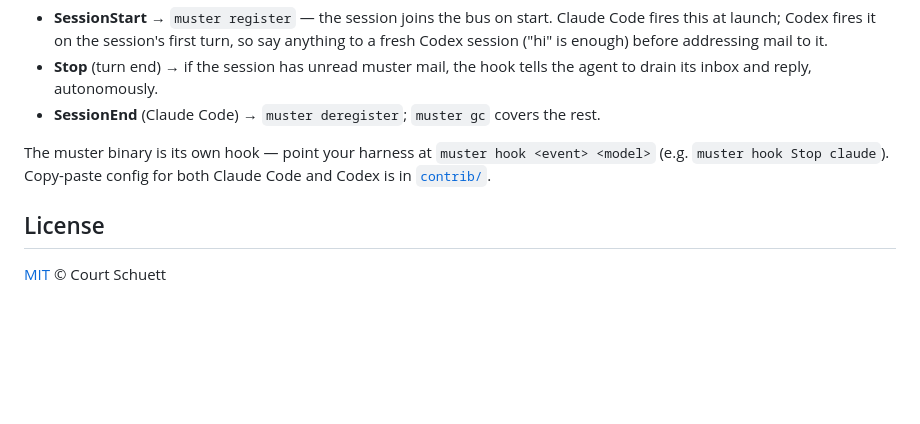
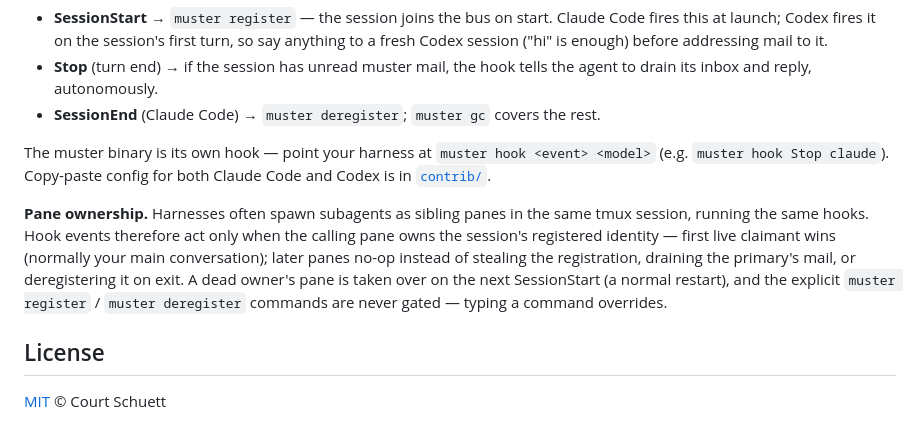
Before and after one commit to schuettc/muster, a Markdown page: README.md, the part around the change. GitHub-like rendering; blank space fills up the shorter version.

Commit message:
docs(readme): document hook pane-ownership semantics
Claude-Session: https://claude.ai/code/session_01ShLLJFs5a3hoC3Ceeoi6Ry

```diff
--- a/README.md
+++ b/README.md
@@ -247,6 +247,15 @@ The muster binary is its own hook — point your harness at `muster hook <event>
 <model>` (e.g. `muster hook Stop claude`). Copy-paste config for both Claude
 Code and Codex is in [`contrib/`](contrib/README.md).
 
+**Pane ownership.** Harnesses often spawn subagents as sibling panes in the
+same tmux session, running the same hooks. Hook events therefore act only when
+the calling pane owns the session's registered identity — first live claimant
+wins (normally your main conversation); later panes no-op instead of stealing
+the registration, draining the primary's mail, or deregistering it on exit. A
+dead owner's pane is taken over on the next SessionStart (a normal restart),
+and the explicit `muster register` / `muster deregister` commands are never
+gated — typing a command overrides.
+
 ## License
 
 [MIT](LICENSE) © Court Schuett
```
